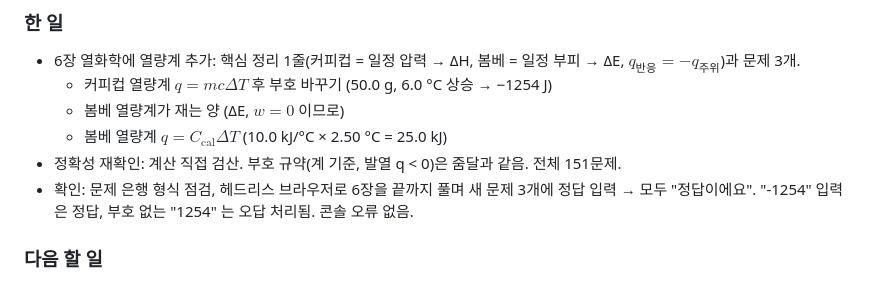
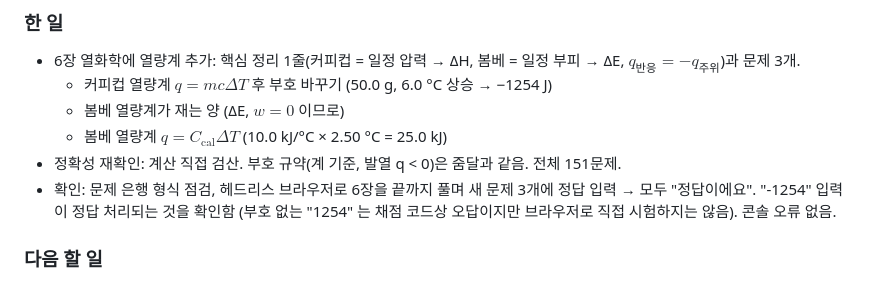
Before and after one commit to seojeongyeob05-code/lyrics-shorts-render, a Markdown page: chem/DEVLOG.md, the part around the change. GitHub-like rendering.

Commit message:
DEVLOG: 확인 범위를 정확히 기록
Co-Authored-By: Claude Opus 5.5 <noreply@anthropic.com>
Claude-Session: https://claude.ai/code/session_01Ewx6YCKavvGFoiaG2zW1GL

```diff
--- a/chem/DEVLOG.md
+++ b/chem/DEVLOG.md
@@ -35,7 +35,7 @@
   - 봄베 열량계가 재는 양 (ΔE, $w = 0$ 이므로)
   - 봄베 열량계 $q = C_\text{cal}\Delta T$ (10.0 kJ/°C × 2.50 °C = 25.0 kJ)
 - 정확성 재확인: 계산 직접 검산. 부호 규약(계 기준, 발열 q < 0)은 줌달과 같음. 전체 151문제.
-- 확인: 문제 은행 형식 점검, 헤드리스 브라우저로 6장을 끝까지 풀며 새 문제 3개에 정답 입력 → 모두 "정답이에요". "-1254" 입력은 정답, 부호 없는 "1254" 는 오답 처리됨. 콘솔 오류 없음.
+- 확인: 문제 은행 형식 점검, 헤드리스 브라우저로 6장을 끝까지 풀며 새 문제 3개에 정답 입력 → 모두 "정답이에요". "-1254" 입력이 정답 처리되는 것을 확인함 (부호 없는 "1254" 는 채점 코드상 오답이지만 브라우저로 직접 시험하지는 않음). 콘솔 오류 없음.
 
 ### 다음 할 일
 - 4장에 용해도 규칙(침전 여부 판단) 문제 추가.
```
